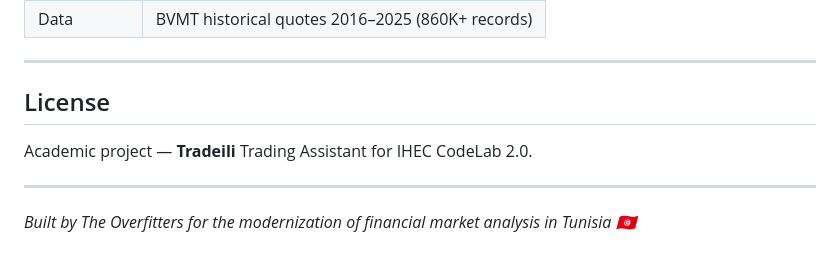
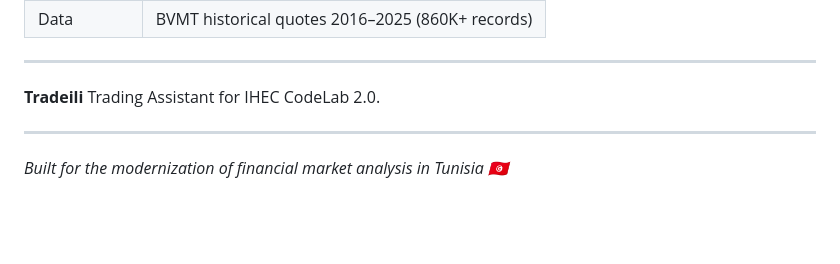
Before and after one commit to bechir23/ihec-fintech, a Markdown page: README.md, the part around one of its changes. Rendered like a GitHub page; blank space fills up the shorter version.

```diff
--- a/README.md
+++ b/README.md
@@ -469,10 +469,8 @@ python -m pytest tests/ --cov=modules --cov=agents --cov-report=html
 
 ---
 
-## License
-
-Academic project — **Tradeili** Trading Assistant for IHEC CodeLab 2.0.
+**Tradeili** Trading Assistant for IHEC CodeLab 2.0.
 
 ---
 
-*Built by The Overfitters for the modernization of financial market analysis in Tunisia 🇹🇳*
+*Built for the modernization of financial market analysis in Tunisia 🇹🇳*
```
Also changed, not shown: other parts of README.md (+18 -18 lines).
